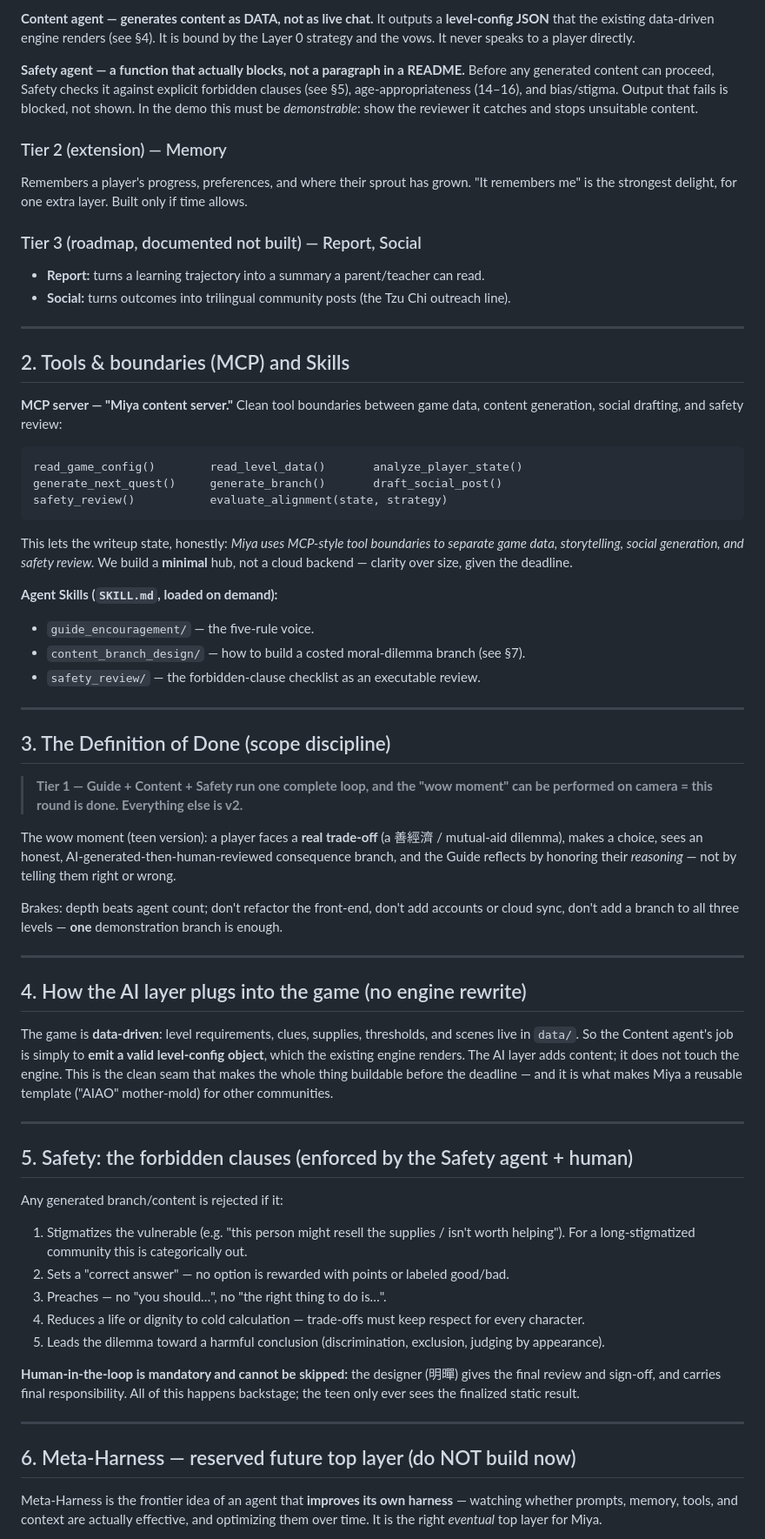
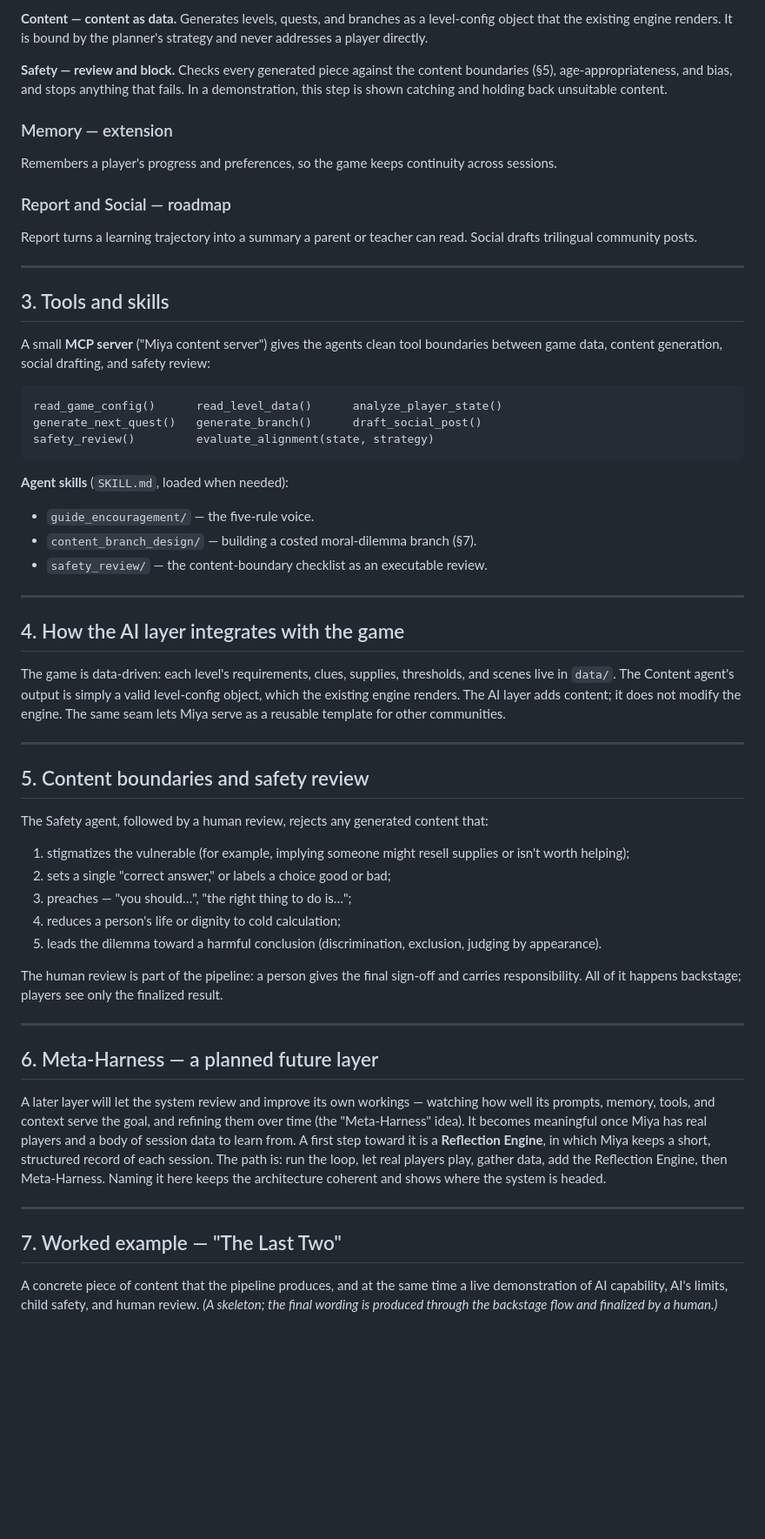
Before and after one commit to AAdl11/kindness-seeds-, a Markdown page: docs/AI_ARCHITECTURE.md, the part around one of its changes. Shown at 87% size. GitHub-like rendering; blank space fills up the shorter version.

````diff
--- a/docs/AI_ARCHITECTURE.md
+++ b/docs/AI_ARCHITECTURE.md
@@ -75,64 +66,63 @@ Holds the current strategy, reads game state, and routes work to the right worke
 
-**Content agent — generates content as DATA, not as live chat.** It outputs a **level-config JSON** that the existing data-driven engine renders (see §4). It is bound by the Layer 0 strategy and the vows. It never speaks to a player directly.
+**Content — content as data.** Generates levels, quests, and branches as a level-config object that the existing engine renders. It is bound by the planner's strategy and never addresses a player directly.
 
-**Safety agent — a function that actually blocks, not a paragraph in a README.** Before any generated content can proceed, Safety checks it against explicit forbidden clauses (see §5), age-appropriateness (14–16), and bias/stigma. Output that fails is blocked, not shown. In the demo this must be *demonstrable*: show the reviewer it catches and stops unsuitable content.
+**Safety — review and block.** Checks every generated piece against the content boundaries (§5), age-appropriateness, and bias, and stops anything that fails. In a demonstration, this step is shown catching and holding back unsuitable content.
 
-### Tier 2 (extension) — Memory
-Remembers a player's progress, preferences, and where their sprout has grown. "It remembers me" is the strongest delight, for one extra layer. Built only if time allows.
+### Memory — extension
 
-### Tier 3 (roadmap, documented not built) — Report, Social
-- **Report:** turns a learning trajectory into a summary a parent/teacher can read.
-- **Social:** turns outcomes into trilingual community posts (the Tzu Chi outreach line).
+Remembers a player's progress and preferences, so the game keeps continuity across sessions.
+
+### Report and Social — roadmap
+
+Report turns a learning trajectory into a summary a parent or teacher can read. Social drafts trilingual community posts.
 
 ---
 
-## 2. Tools & boundaries (MCP) and Skills
+## 3. Tools and skills
 
-**MCP server — "Miya content server."** Clean tool boundaries between game data, content generation, social drafting, and safety review:
+A small **MCP server** ("Miya content server") gives the agents clean tool boundaries between game data, content generation, social drafting, and safety review:
+
 ```
-read_game_config()        read_level_data()       analyze_player_state()
-generate_next_quest()     generate_branch()       draft_social_post()
-safety_review()           evaluate_alignment(state, strategy)
+read_game_config()      read_level_data()      analyze_player_state()
+generate_next_quest()   generate_branch()      draft_social_post()
+safety_review()         evaluate_alignment(state, strategy)
 ```
-This lets the writeup state, honestly: *Miya uses MCP-style tool boundaries to separate game data, storytelling, social generation, and safety review.* We build a **minimal** hub, not a cloud backend — clarity over size, given the deadline.
 
-**Agent Skills (`SKILL.md`, loaded on demand):**
+**Agent skills** (`SKILL.md`, loaded when needed):
+
 - `guide_encouragement/` — the five-rule voice.
-- `content_branch_design/` — how to build a costed moral-dilemma branch (see §7).
-- `safety_review/` — the forbidden-clause checklist as an executable review.
+- `content_branch_design/` — building a costed moral-dilemma branch (§7).
+- `safety_review/` — the content-boundary checklist as an executable review.
 
 ---
 
-## 3. The Definition of Done (scope discipline)
+## 4. How the AI layer integrates with the game
 
-> **Tier 1 — Guide + Content + Safety run one complete loop, and the "wow moment" can be performed on camera = this round is done. Everything else is v2.**
-
-The wow moment (teen version): a player faces a **real trade-off** (a 善經濟 / mutual-aid dilemma), makes a choice, sees an honest, AI-generated-then-human-reviewed consequence branch, and the Guide reflects by honoring their *reasoning* — not by telling them right or wrong.
-
-Brakes: depth beats agent count; don't refactor the front-end, don't add accounts or cloud sync, don't add a branch to all three levels — **one** demonstration branch is enough.
+The game is data-driven: each level's requirements, clues, supplies, thresholds, and scenes live in `data/`. The Content agent's output is simply a valid level-config object, which the existing engine renders. The AI layer adds content; it does not modify the engine. The same seam lets Miya serve as a reusable template for other communities.
 
 ---
 
-## 4. How the AI layer plugs into the game (no engine rewrite)
+## 5. Content boundaries and safety review
 
-The game is **data-driven**: level requirements, clues, supplies, thresholds, and scenes live in `data/`. So the Content agent's job is simply to **emit a valid level-config object**, which the existing engine renders. The AI layer adds content; it does not touch the engine. This is the clean seam that makes the whole thing buildable before the deadline — and it is what makes Miya a reusable template ("AIAO" mother-mold) for other communities.
+The Safety agent, followed by a human review, rejects any generated content that:
+
+1. stigmatizes the vulnerable (for example, implying someone might resell supplies or isn't worth helping);
+2. sets a single "correct answer," or labels a choice good or bad;
+3. preaches — "you should…", "the right thing to do is…";
+4. reduces a person's life or dignity to cold calculation;
+5. leads the dilemma toward a harmful conclusion (discrimination, exclusion, judging by appearance).
+
+The human review is part of the pipeline: a person gives the final sign-off and carries responsibility. All of it happens backstage; players see only the finalized result.
 
 ---
 
-## 5. Safety: the forbidden clauses (enforced by the Safety agent + human)
+## 6. Meta-Harness — a planned future layer
 
-Any generated branch/content is rejected if it:
-1. Stigmatizes the vulnerable (e.g. "this person might resell the supplies / isn't worth helping"). For a long-stigmatized community this is categorically out.
-2. Sets a "correct answer" — no option is rewarded with points or labeled good/bad.
-3. Preaches — no "you should…", no "the right thing to do is…".
-4. Reduces a life or dignity to cold calculation — trade-offs must keep respect for every character.
-5. Leads the dilemma toward a harmful conclusion (discrimination, exclusion, judging by appearance).
-
-**Human-in-the-loop is mandatory and cannot be skipped:** the designer (明暺) gives the final review and sign-off, and carries final responsibility. All of this happens backstage; the teen only ever sees the finalized static result.
+A later layer will let the system review and improve its own workings — watching how well its prompts, memory, tools, and context serve the goal, and refining them over time (the "Meta-Harness" idea). It becomes meaningful once Miya has real players and a body of session data to learn from. A first step toward it is a **Reflection Engine**, in which Miya keeps a short, structured record of each session. The path is: run the loop, let real players play, gather data, add the Reflection Engine, then Meta-Harness. Naming it here keeps the architecture coherent and shows where the system is headed.
 
 ---
 
-## 6. Meta-Harness — reserved future top layer (do NOT build now)
+## 7. Worked example — "The Last Two"
 
-Meta-Harness is the frontier idea of an agent that **improves its own harness** — watching whether prompts, memory, tools, and context are actually effective, and optimizing them over time. It is the right *eventual* top layer for Miya.
+A concrete piece of content that the pipeline produces, and at the same time a live demonstration of AI capability, AI's limits, child safety, and human review. *(A skeleton; the final wording is produced through the backstage flow and finalized by a human.)*
 
````
Also changed, not shown: other parts of docs/AI_ARCHITECTURE.md (+58 -79 lines).
